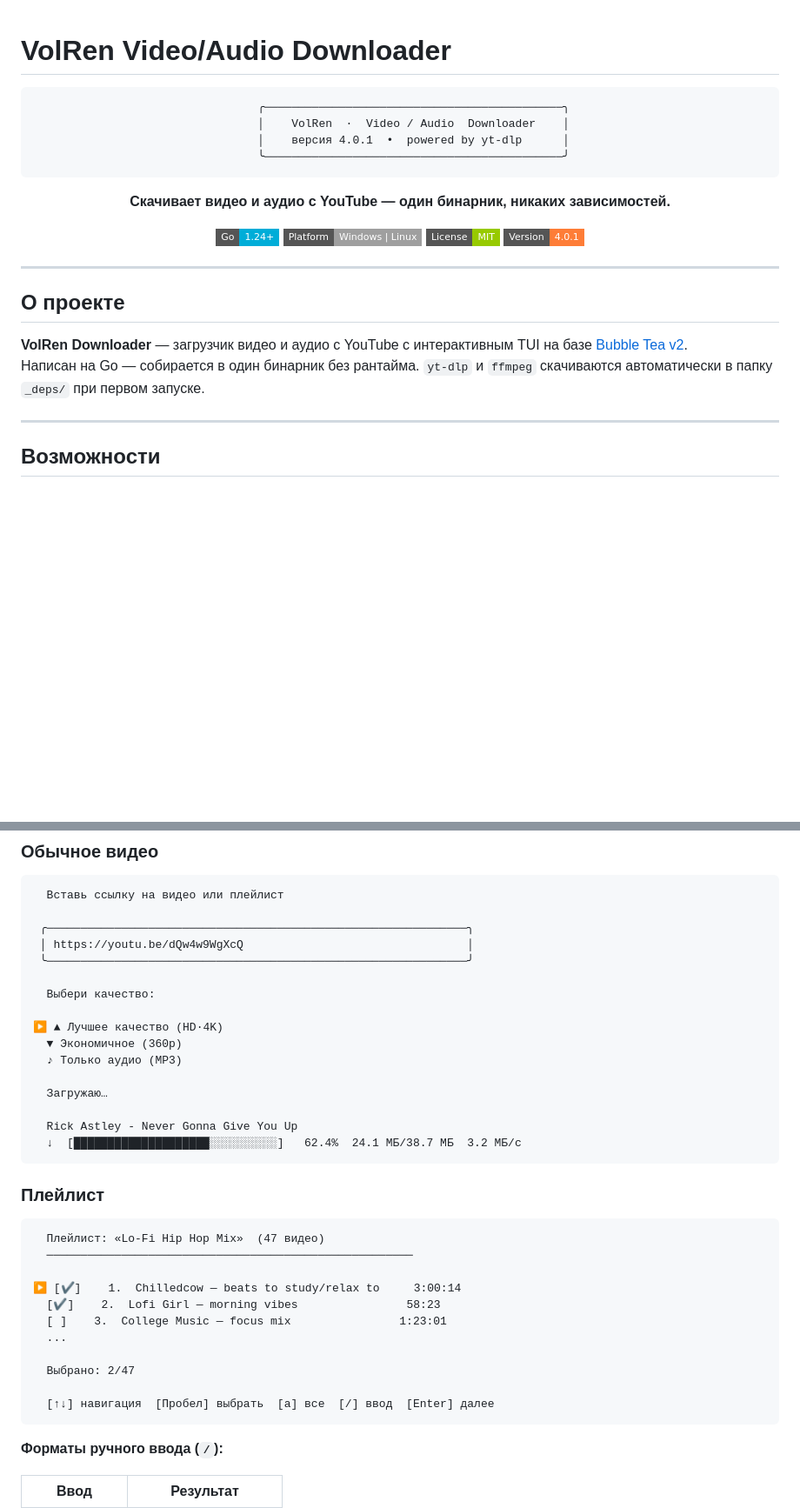
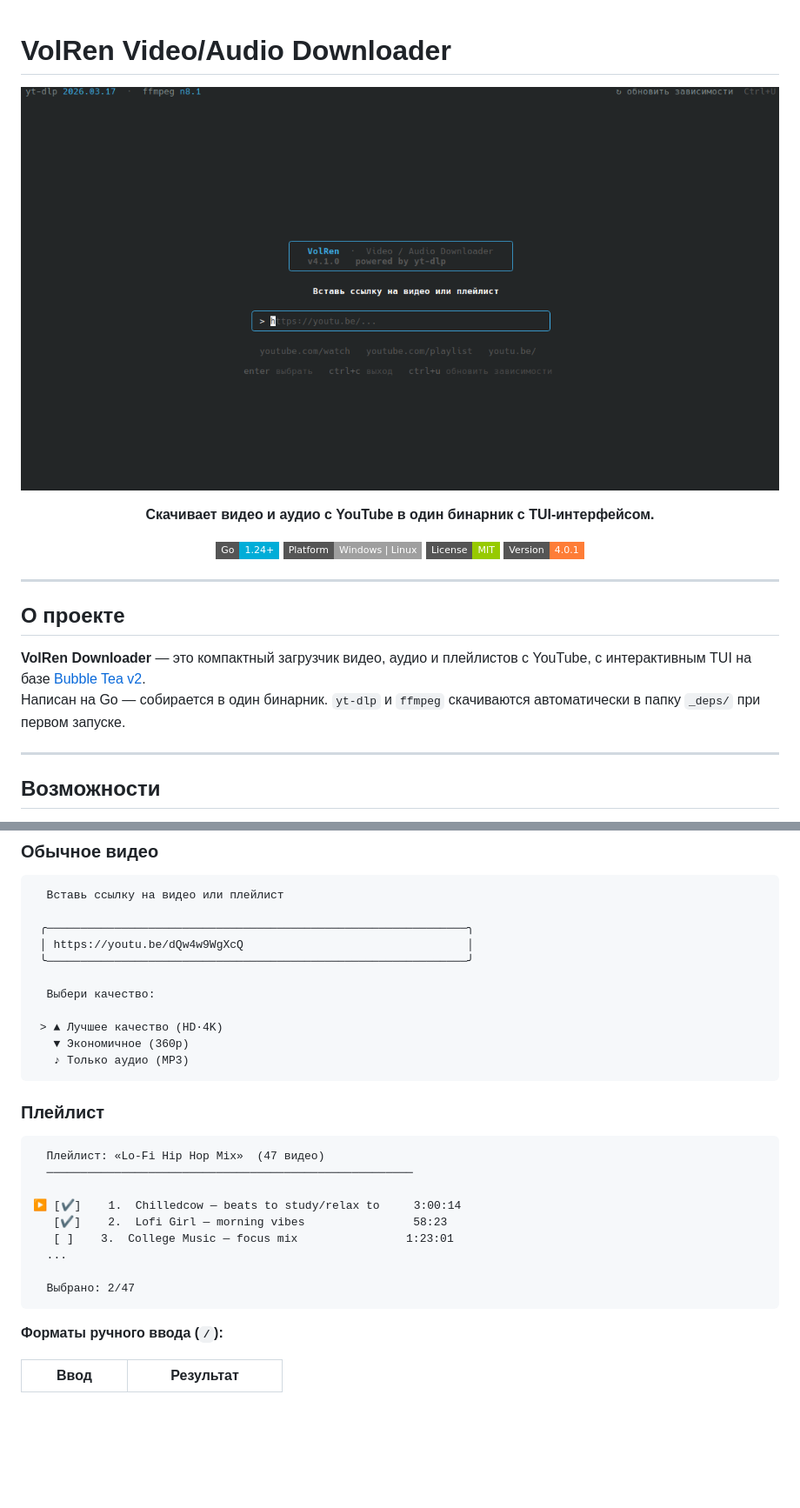
Before and after one commit to VolRencs/Volvid, a Markdown page: README.md, 2 parts joined by grey strips. Shown: that part at 87% size. Drawn GitHub-style; pictures changed too: assets/youtubedownloader.png (added); badges without logos; blank space fills up the shorter version.

````diff
--- a/README.md
+++ b/README.md
@@ -2,14 +2,11 @@
 
 <div align="center">
 
-<pre>
-    ╭────────────────────────────────────────────╮
-    │    VolRen  ·  Video / Audio  Downloader    │
-    │    версия 4.0.1  •  powered by yt-dlp      │
-    ╰────────────────────────────────────────────╯
-</pre>
 
-**Скачивает видео и аудио с YouTube — один бинарник, никаких зависимостей.**
+![youtube downloader screenshot](assets/youtubedownloader.png)
+
+
+**Скачивает видео и аудио с YouTube в один бинарник с TUI-интерфейсом.**
 
 ![Go](https://img.shields.io/badge/Go-1.24%2B-00ADD8?style=flat-square&logo=go)
 ![Platform](https://img.shields.io/badge/Platform-Windows%20%7C%20Linux-lightgrey?style=flat-square)
@@ -22,8 +19,8 @@
 
 ## О проекте
 
-**VolRen Downloader** — загрузчик видео и аудио с YouTube с интерактивным TUI на базе [Bubble Tea v2](https://charm.land/bubbletea/v2).
-Написан на Go — собирается в один бинарник без рантайма. `yt-dlp` и `ffmpeg` скачиваются автоматически в папку `_deps/` при первом запуске.
+**VolRen Downloader** — это компактный загрузчик видео, аудио и плейлистов с YouTube, с интерактивным TUI на базе [Bubble Tea v2](https://charm.land/bubbletea/v2).
+Написан на Go — собирается в один бинарник. `yt-dlp` и `ffmpeg` скачиваются автоматически в папку `_deps/` при первом запуске.
 
 ---
 
@@ -128,14 +125,9 @@ go build -ldflags="-s -w" -o VolRenDownloader .
 
   Выбери качество:
 
-▶ ▲ Лучшее качество (HD·4K)
-  ▼ Экономичное (360p)
-  ♪ Только аудио (MP3)
-
-  Загружаю…
-
-  Rick Astley - Never Gonna Give You Up
-  ↓  [████████████████████░░░░░░░░░░]   62.4%  24.1 МБ/38.7 МБ  3.2 МБ/с
+ > ▲ Лучшее качество (HD·4K)
+   ▼ Экономичное (360p)
+   ♪ Только аудио (MP3)
 ```
 
 ### Плейлист
@@ -145,13 +137,11 @@ go build -ldflags="-s -w" -o VolRenDownloader .
   ──────────────────────────────────────────────────────
 
 ▶ [✔]    1.  Chilledcow — beats to study/relax to     3:00:14
-  [✔]    2.  Lofi Girl — morning vibes                58:23
-  [ ]    3.  College Music — focus mix                1:23:01
+   [✔]    2.  Lofi Girl — morning vibes                58:23
+   [ ]    3.  College Music — focus mix                1:23:01
   ...
 
   Выбрано: 2/47
-
-  [↑↓] навигация  [Пробел] выбрать  [a] все  [/] ввод  [Enter] далее
 ```
 
 **Форматы ручного ввода (`/`):**
````
Also changed, not shown: other parts of README.md (+4 -4 lines), 2 other files.
